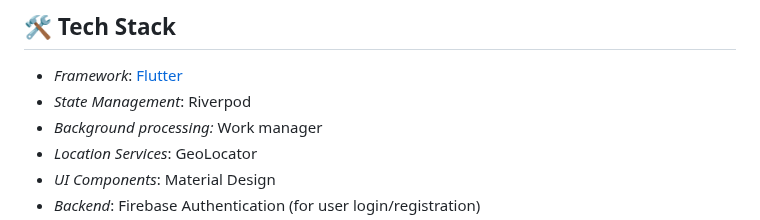
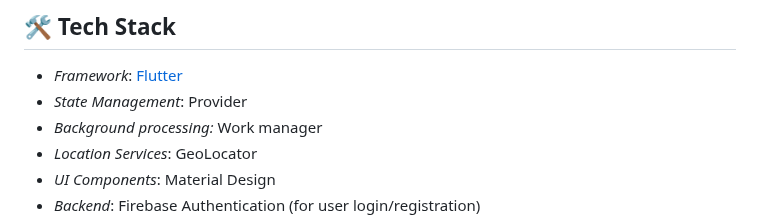
Before and after one commit to riyashah22/Nature-Disaster, a Markdown page: resqaid/README.md, the part around the change. GitHub-like rendering.

```diff
--- a/resqaid/README.md
+++ b/resqaid/README.md
@@ -38,7 +38,7 @@ ResQAid is a mobile application built with Flutter, designed to enhance disaster
 ## 🛠️ Tech Stack
 
 - *Framework*: [Flutter](https://flutter.dev/)
-- *State Management*: Riverpod
+- *State Management*: Provider
 - *Background processing:* Work manager
 - *Location Services*: GeoLocator
 - *UI Components*: Material Design
```
